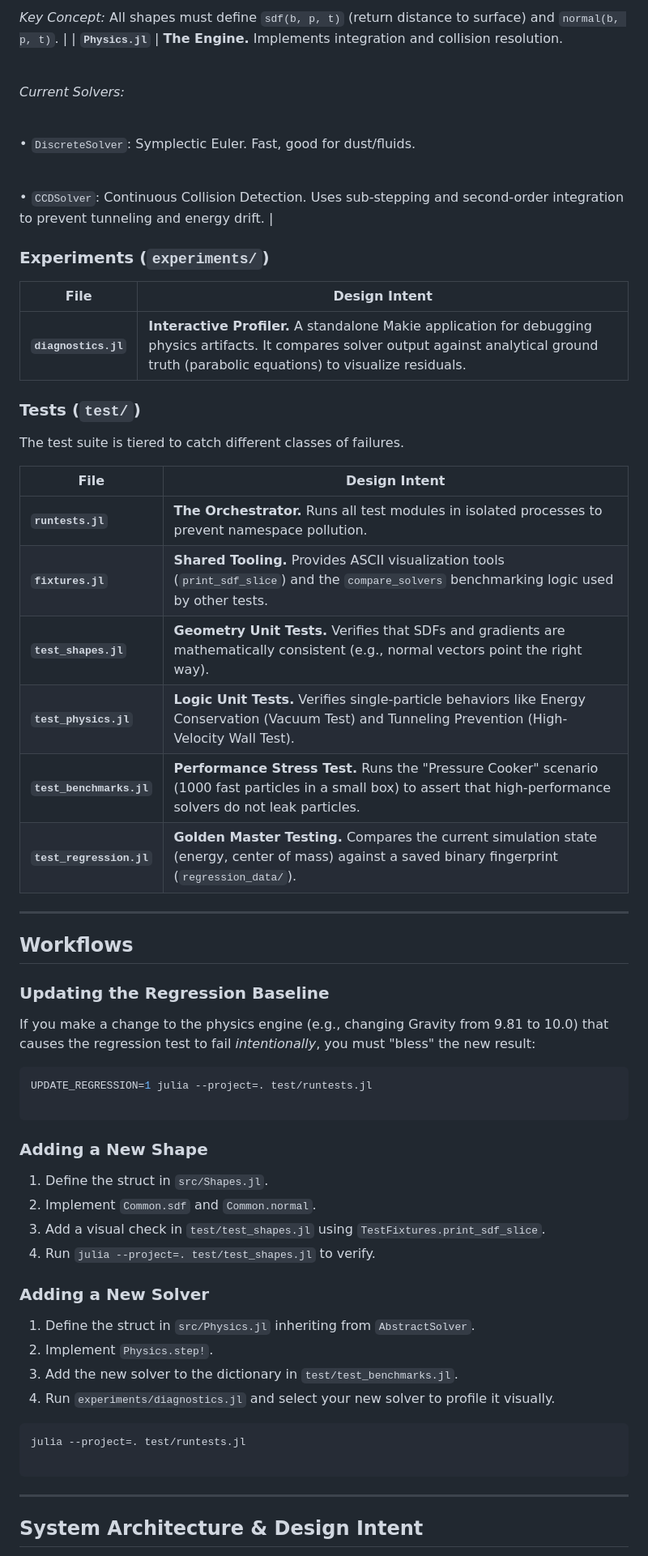
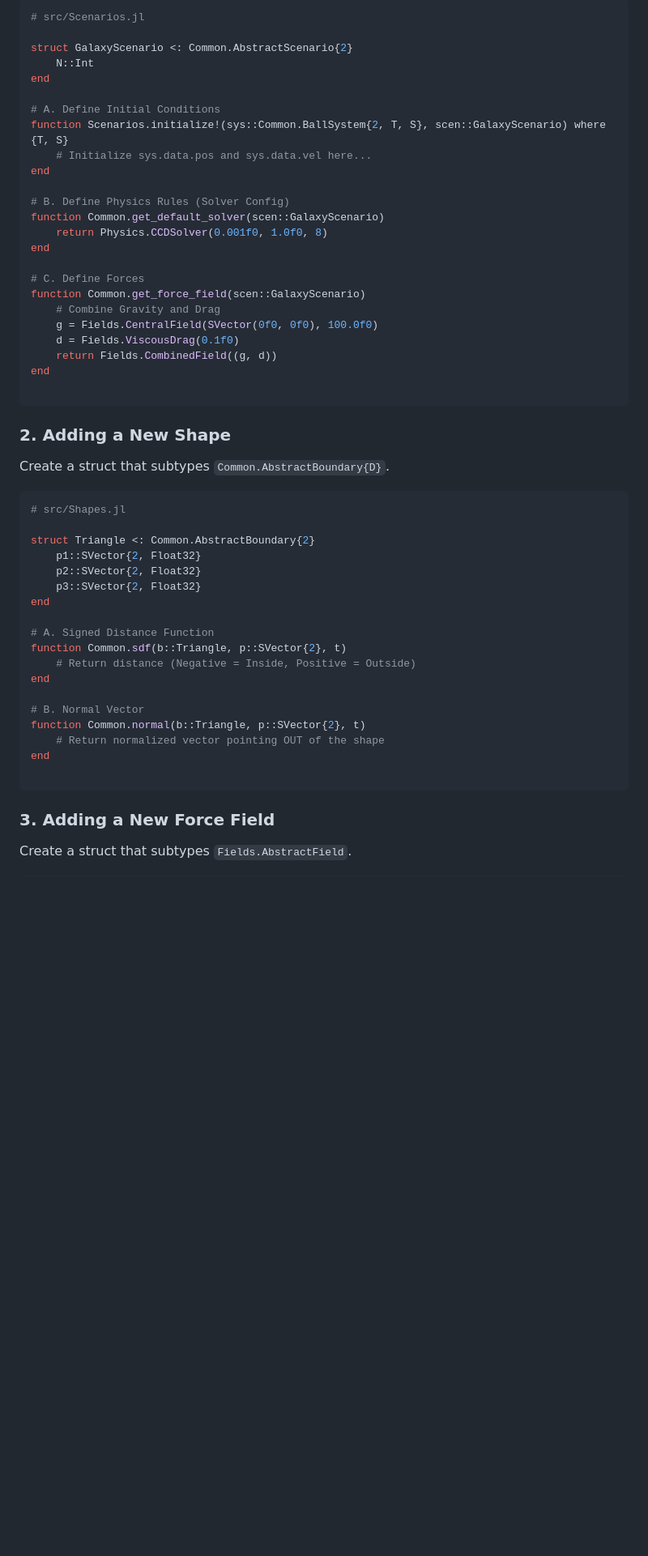
Before and after one commit to benbrandt14/BallSim, a Markdown page: README.md, the part around one of its changes. Shown at 81% size. GitHub-like rendering; blank space fills up the shorter version.

````diff
--- a/README.md
+++ b/README.md
@@ -73,65 +71,57 @@ This section documents the purpose of each file to assist AI agents and develope
 
-<br> *Key Concept:* All shapes must define `sdf(b, p, t)` (return distance to surface) and `normal(b, p, t)`. |
-| **`Physics.jl`** | **The Engine.** Implements integration and collision resolution. <br>
+```julia
+# src/Scenarios.jl
 
-<br> *Current Solvers:* <br>
+struct GalaxyScenario <: Common.AbstractScenario{2}
+    N::Int
+end
 
-<br> • `DiscreteSolver`: Symplectic Euler. Fast, good for dust/fluids. <br>
+# A. Define Initial Conditions
+function Scenarios.initialize!(sys::Common.BallSystem{2, T, S}, scen::GalaxyScenario) where {T, S}
+    # Initialize sys.data.pos and sys.data.vel here...
+end
 
-<br> • `CCDSolver`: Continuous Collision Detection. Uses sub-stepping and second-order integration to prevent tunneling and energy drift. |
+# B. Define Physics Rules (Solver Config)
+function Common.get_default_solver(scen::GalaxyScenario)
+    return Physics.CCDSolver(0.001f0, 1.0f0, 8)
+end
 
-### Experiments (`experiments/`)
-
-| File | Design Intent |
-| --- | --- |
-| **`diagnostics.jl`** | **Interactive Profiler.** A standalone Makie application for debugging physics artifacts. It compares solver output against analytical ground truth (parabolic equations) to visualize residuals. |
-
-### Tests (`test/`)
-
-The test suite is tiered to catch different classes of failures.
-
-| File | Design Intent |
-| --- | --- |
-| **`runtests.jl`** | **The Orchestrator.** Runs all test modules in isolated processes to prevent namespace pollution. |
-| **`fixtures.jl`** | **Shared Tooling.** Provides ASCII visualization tools (`print_sdf_slice`) and the `compare_solvers` benchmarking logic used by other tests. |
-| **`test_shapes.jl`** | **Geometry Unit Tests.** Verifies that SDFs and gradients are mathematically consistent (e.g., normal vectors point the right way). |
-| **`test_physics.jl`** | **Logic Unit Tests.** Verifies single-particle behaviors like Energy Conservation (Vacuum Test) and Tunneling Prevention (High-Velocity Wall Test). |
-| **`test_benchmarks.jl`** | **Performance Stress Test.** Runs the "Pressure Cooker" scenario (1000 fast particles in a small box) to assert that high-performance solvers do not leak particles. |
-| **`test_regression.jl`** | **Golden Master Testing.** Compares the current simulation state (energy, center of mass) against a saved binary fingerprint (`regression_data/`). |
-
----
-
-## Workflows
-
-### Updating the Regression Baseline
-
-If you make a change to the physics engine (e.g., changing Gravity from 9.81 to 10.0) that causes the regression test to fail *intentionally*, you must "bless" the new result:
-
-```bash
-UPDATE_REGRESSION=1 julia --project=. test/runtests.jl
+# C. Define Forces
+function Common.get_force_field(scen::GalaxyScenario)
+    # Combine Gravity and Drag
+    g = Fields.CentralField(SVector(0f0, 0f0), 100.0f0)
+    d = Fields.ViscousDrag(0.1f0)
+    return Fields.CombinedField((g, d))
+end
 
 ```
 
-### Adding a New Shape
+### 2. Adding a New Shape
 
-1. Define the struct in `src/Shapes.jl`.
-2. Implement `Common.sdf` and `Common.normal`.
-3. Add a visual check in `test/test_shapes.jl` using `TestFixtures.print_sdf_slice`.
-4. Run `julia --project=. test/test_shapes.jl` to verify.
+Create a struct that subtypes `Common.AbstractBoundary{D}`.
 
-### Adding a New Solver
+```julia
+# src/Shapes.jl
 
-1. Define the struct in `src/Physics.jl` inheriting from `AbstractSolver`.
-2. Implement `Physics.step!`.
-3. Add the new solver to the dictionary in `test/test_benchmarks.jl`.
-4. Run `experiments/diagnostics.jl` and select your new solver to profile it visually.
+struct Triangle <: Common.AbstractBoundary{2}
+    p1::SVector{2, Float32}
+    p2::SVector{2, Float32}
+    p3::SVector{2, Float32}
+end
 
-```bash
-julia --project=. test/runtests.jl
+# A. Signed Distance Function
+function Common.sdf(b::Triangle, p::SVector{2}, t)
+    # Return distance (Negative = Inside, Positive = Outside)
+end
+
+# B. Normal Vector
+function Common.normal(b::Triangle, p::SVector{2}, t)
+    # Return normalized vector pointing OUT of the shape
+end
 
 ```
 
----
+### 3. Adding a New Force Field
 
-## System Architecture & Design Intent
+Create a struct that subtypes `Fields.AbstractField`.
 
````
Also changed, not shown: other parts of README.md (+71 -97 lines).
